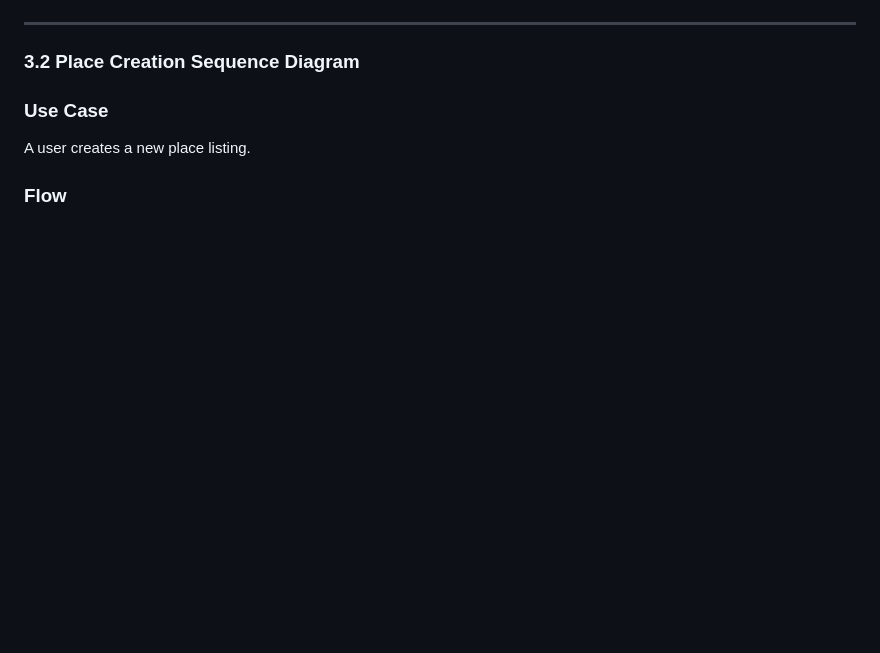
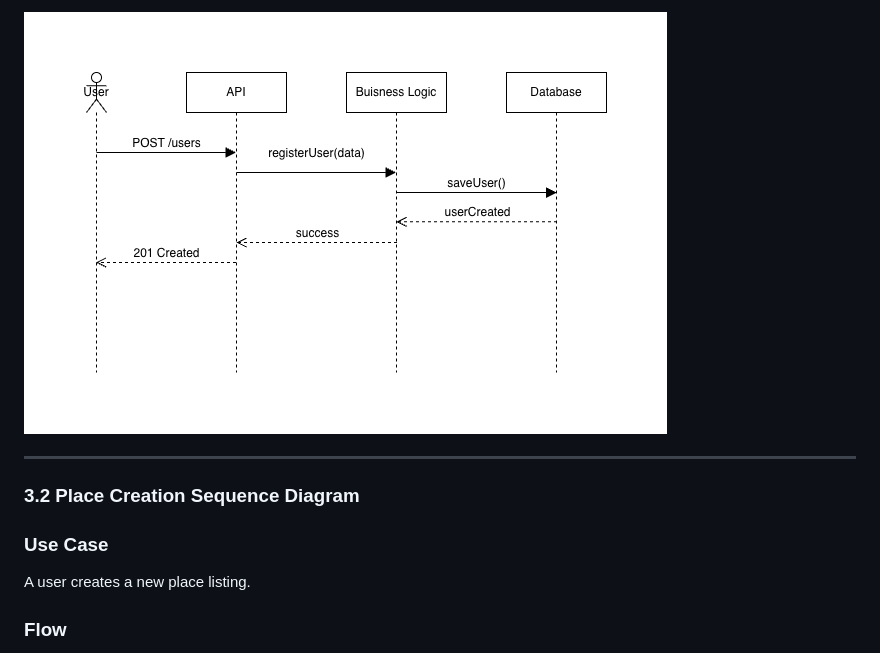
Before and after one commit to laradreamer79/holbertonschool-hbnb, a Markdown page: README.md, the part around one of its changes. Drawn GitHub-style; blank space fills up the shorter version.

Commit message:
Update image links in README.md

```diff
--- a/README.md
+++ b/README.md
@@ -106,4 +105,5 @@ A user registers a new account.
 
+![User Registration]( https://github.com/laradreamer79/holbertonschool-hbnb/blob/main/part1/User%20rigistration.drawio.png)
 
 ---
 
```
Also changed, not shown: other parts of README.md (+2 -2 lines).
